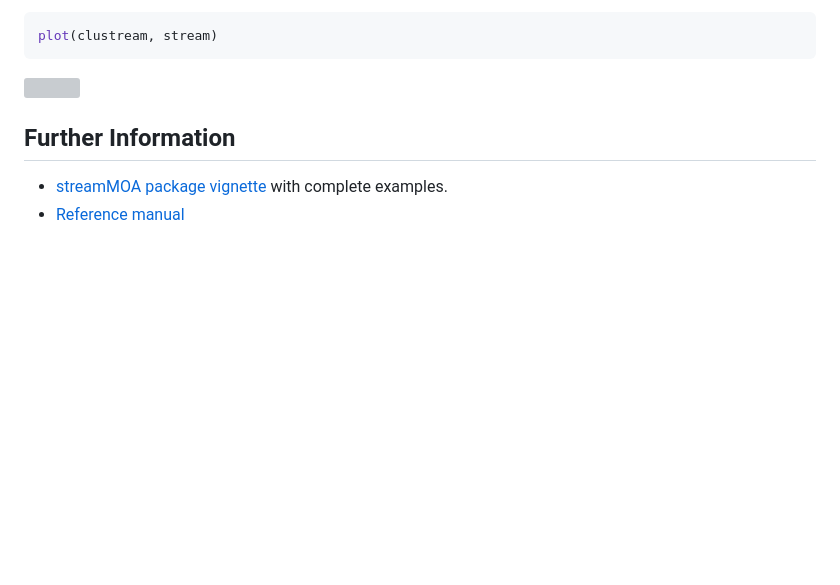
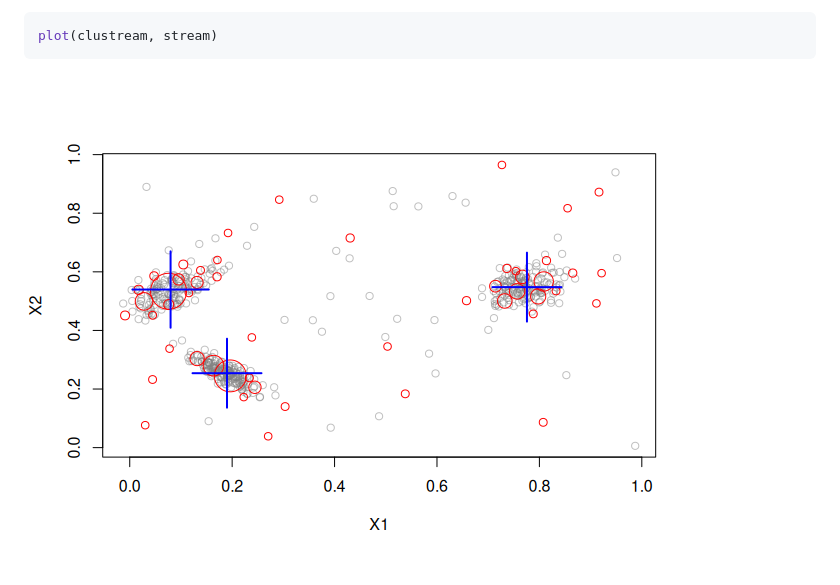
Before and after one commit to mhahsler/streamMOA, a Markdown page: README.md, the part around the change printed below. Drawn GitHub-style; pictures changed too: man/figures/README-plot-1.png (added); blank space fills up the shorter version; grey boxes are pictures that could not be loaded.

````diff
--- a/README.md
+++ b/README.md
@@ -58,12 +60,4 @@ Plot micro-clusters.
 plot(clustream, stream)
 ```
 
-![](inst/README_files/plot-1.png)<!-- -->
-
-## Further Information
-
-- [streamMOA package
-  vignette](https://CRAN.R-project.org/package=streamMOA/vignettes/streamMOA_vignette.pdf)
-  with complete examples.
-- [Reference
-  manual](https://CRAN.R-project.org/package=streamMOA/streamMOA.pdf)
+![](man/figures/README-plot-1.png)<!-- -->
````
Also changed, not shown: other parts of README.md (+5 -3 lines), 1 other file.
